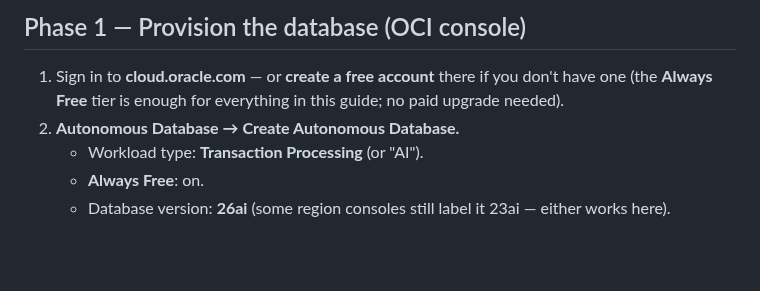
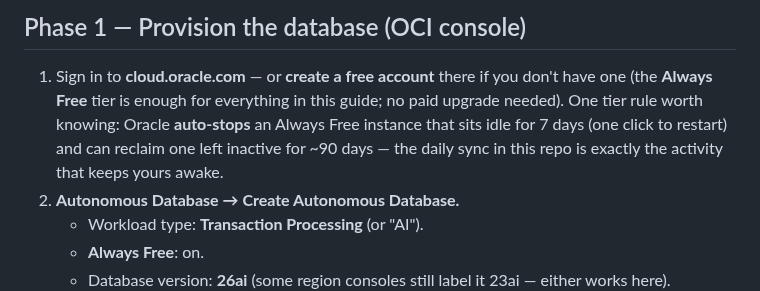
Before and after one commit to LindaHaviv/second-brain, a Markdown page: docs/CLOUD_MIGRATION.md, the part around the change. Drawn GitHub-style; blank space fills up the shorter version.

```diff
--- a/docs/CLOUD_MIGRATION.md
+++ b/docs/CLOUD_MIGRATION.md
@@ -12,6 +12,9 @@ mTLS wallet when wallet env vars are set, with **no other code changes.** You do
 ## Phase 1 — Provision the database (OCI console)
 1. Sign in to **cloud.oracle.com** — or **create a free account** there if you don't have one
    (the **Always Free** tier is enough for everything in this guide; no paid upgrade needed).
+   One tier rule worth knowing: Oracle **auto-stops** an Always Free instance that sits idle for
+   7 days (one click to restart) and can reclaim one left inactive for ~90 days — the daily sync
+   in this repo is exactly the activity that keeps yours awake.
 2. **Autonomous Database → Create Autonomous Database.**
    - Workload type: **Transaction Processing** (or "AI").
    - **Always Free**: on.
```
Also changed, not shown: docs/BLOG.md (+5 -3 lines).
